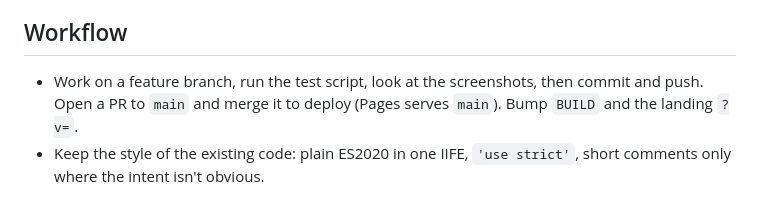
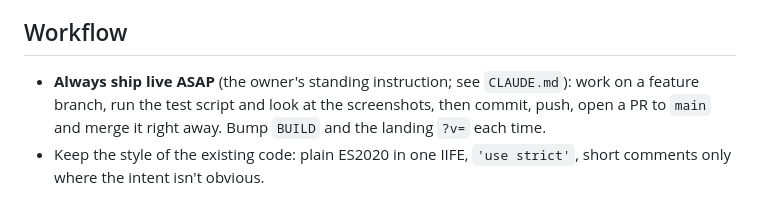
Before and after one commit to Dinco-MrT/Dinco-MrT.github.io, a Markdown page: HANDOFF.md, the part around the change. Rendered like a GitHub page.

Commit message:
Add CLAUDE.md: always ship builds live to main
Co-Authored-By: Claude Opus 5.5 <noreply@anthropic.com>
Claude-Session: https://claude.ai/code/session_015ua1ca2sS9fF89ne4GYzq7

```diff
--- a/HANDOFF.md
+++ b/HANDOFF.md
@@ -107,5 +107,5 @@ It also runs a random-input soak and a render benchmark, and saves screenshots:
 
 ## Workflow
 
-- Work on a feature branch, run the test script, look at the screenshots, then commit and push. Open a PR to `main` and merge it to deploy (Pages serves `main`). Bump `BUILD` and the landing `?v=`.
+- **Always ship live ASAP** (the owner's standing instruction; see `CLAUDE.md`): work on a feature branch, run the test script and look at the screenshots, then commit, push, open a PR to `main` and merge it right away. Bump `BUILD` and the landing `?v=` each time.
 - Keep the style of the existing code: plain ES2020 in one IIFE, `'use strict'`, short comments only where the intent isn't obvious.
```
Also changed, not shown: CLAUDE.md (added, +5 -0 lines).
